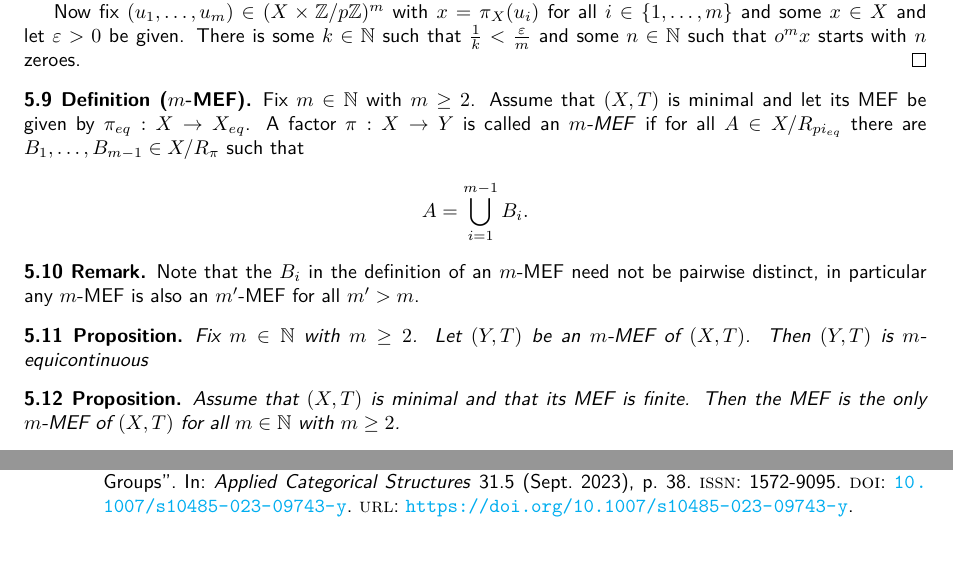
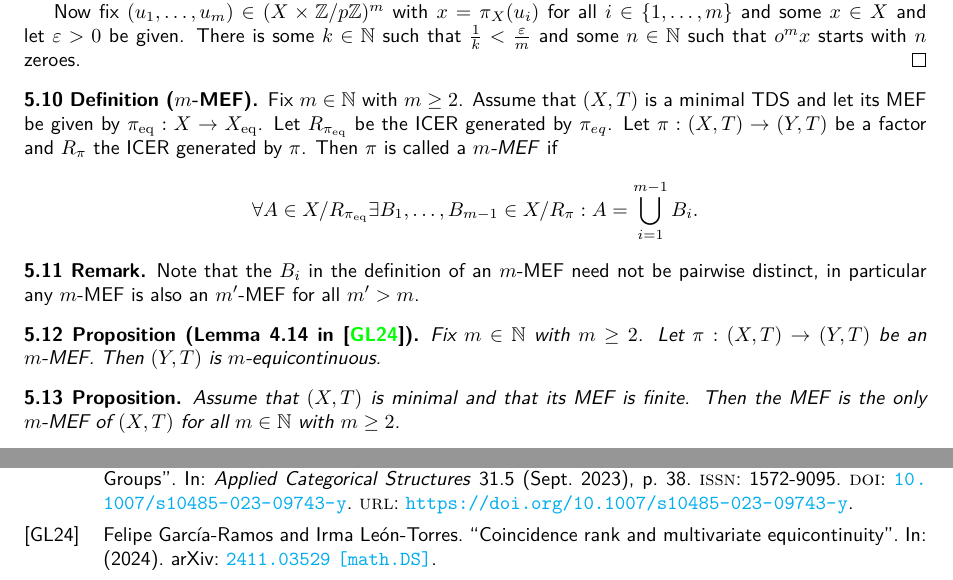
Before and after one commit to jd11111/isem-project, a LaTeX document (main.tex, which reads sections/m-equicontinuity.tex): two parts of page 11 of 11, joined at a grey line, cut so that both start at the same text, the shorter picture padded with empty space. Compiled offline with pdfLaTeX.

Commit message:
fixed some typos

```diff
--- a/sections/m-equicontinuity.tex
+++ b/sections/m-equicontinuity.tex
@@ -109,18 +114,20 @@ We define $\Delta^m(X) = \{ (x_1, \dots, x_m) \in X^m \ | \ \text{there are} \ i
 \end{proof}
 
 \begin{definition}[$m$-MEF]
-	Fix $m \in \mathbb{N}$ with $m \geq 2$. Assume that $(X, T)$ is minimal and let its MEF be given by $\pi_{eq}: X \to X_{eq}$. A factor $\pi: X \to Y$ is called an \emph{$m$-MEF} if for all $A \in X/R_{pi_{eq}}$ there are $B_1, \dots, B_{m-1} \in X/R_\pi$ such that
-	\begin{align*}
+	Fix $m \in \mathbb{N}$ with $m \geq 2$. Assume that $(X, T)$ is a minimal TDS and let its MEF be given by $\pi_{\mathrm{eq}}: X \to X_{\mathrm{eq}}$. Let $R_{\pi_{\mathrm{eq}}}$ be the ICER generated by $\pi_{eq}$. Let $\pi: (X,T) \to (Y,T)$ be a factor and $R_\pi$ the ICER generated by $\pi$.
+	Then $\pi$ is called a \emph{$m$-MEF} if
+	\begin{equation*}
+		\forall A \in X/R_{\pi_{\mathrm{eq}}} \exists B_1, \dots, B_{m-1} \in X/R_\pi:
 		A = \bigcup_{i=1}^{m-1} B_i.
-	\end{align*}
+	\end{equation*}
 \end{definition}
 
 \begin{remark}
 	Note that the $B_i$ in the definition of an $m$-MEF need not be pairwise distinct, in particular any $m$-MEF is also an $m'$-MEF for all $m' > m$.
 \end{remark}
 
-\begin{proposition}
-	Fix $m \in \mathbb{N}$ with $m \geq 2$. Let $(Y, T)$ be an $m$-MEF of $(X, T)$. Then $(Y, T)$ is $m$-equicontinuous
+\begin{proposition}[Lemma 4.14 in \cite{Garcia-Ramos2024}]
+	Fix $m \in \mathbb{N}$ with $m \geq 2$. Let $\pi : (X,T) \to (Y, T)$ be an $m$-MEF. Then $(Y, T)$ is $m$-equicontinuous.
 \end{proposition}
 
 \begin{proposition}
```
Also changed, not shown: references.bib (+9 -0 lines), sections/m-equicontinuity.tex (15 more changed lines).
